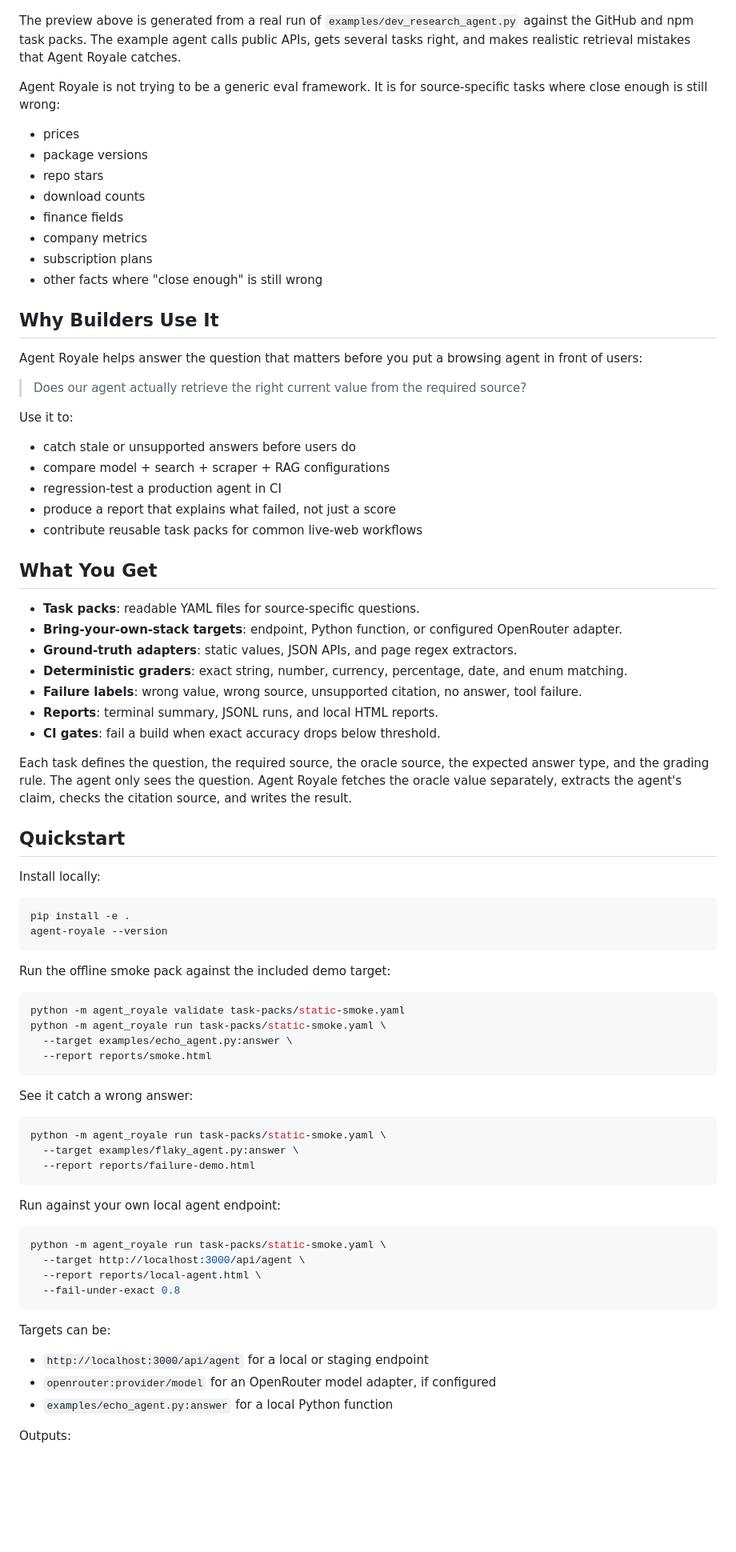
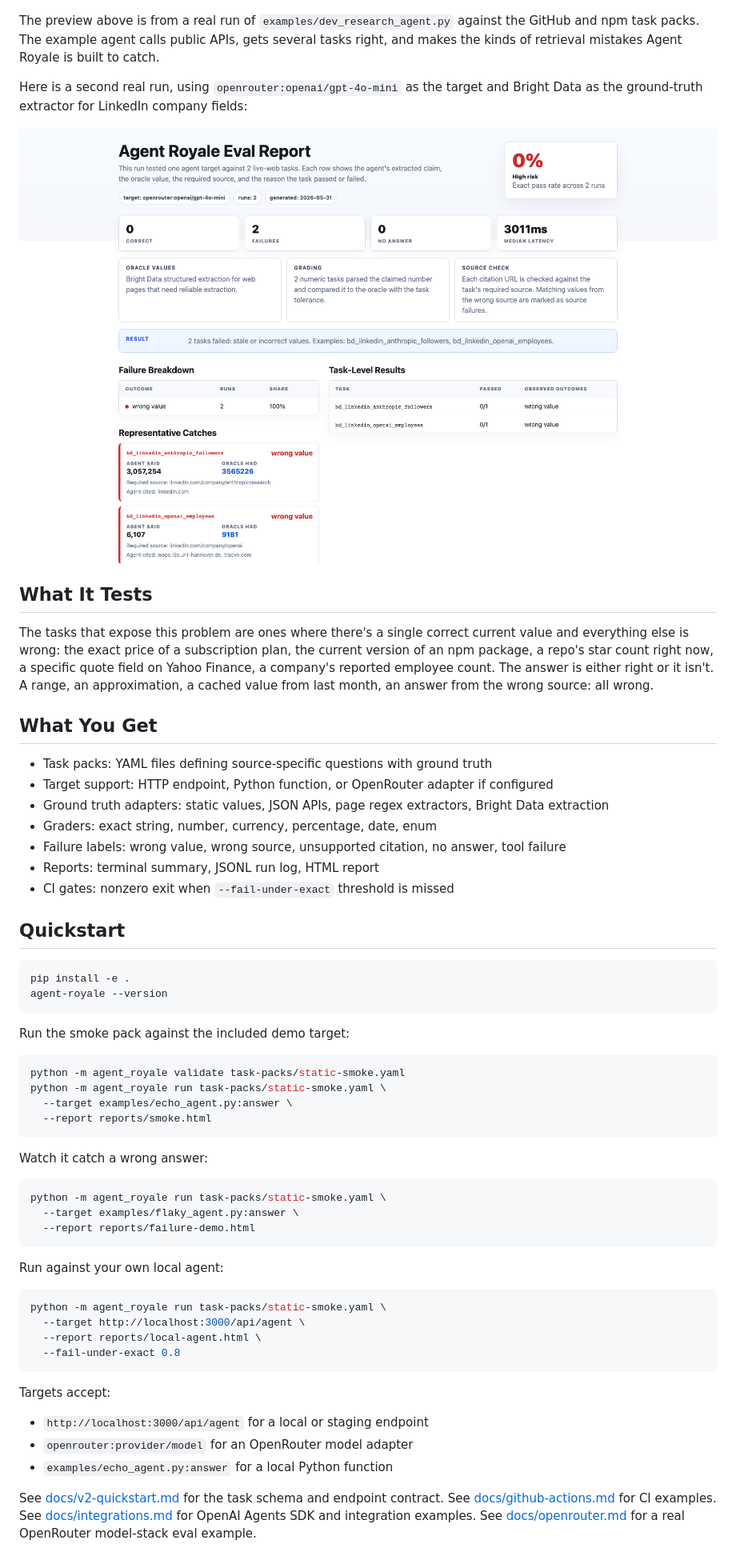
Before and after one commit to Vinaya-Sharma/AgentRoyale, a Markdown page: README.md, the part around the change printed below. Shown: that part at 80% size. Drawn GitHub-style; pictures changed too: docs/assets/bright-data-openrouter-preview.png (added); blank space fills up the shorter version.

Commit message:
Recenter README around launch story

````diff
--- a/README.md
+++ b/README.md
@@ -23,55 +17,34 @@ V2 is the dev tool version. Pick a task pack, connect your agent endpoint or loc
 
 ![Agent Royale report preview from a real GitHub and npm task-pack run](docs/assets/report-preview.png)
 
-The preview above is generated from a real run of `examples/dev_research_agent.py` against the GitHub and npm task packs. The example agent calls public APIs, gets several tasks right, and makes realistic retrieval mistakes that Agent Royale catches.
+The preview above is from a real run of `examples/dev_research_agent.py` against the GitHub and npm task packs. The example agent calls public APIs, gets several tasks right, and makes the kinds of retrieval mistakes Agent Royale is built to catch.
 
-Agent Royale is not trying to be a generic eval framework. It is for source-specific tasks where close enough is still wrong:
+Here is a second real run, using `openrouter:openai/gpt-4o-mini` as the target and Bright Data as the ground-truth extractor for LinkedIn company fields:
 
-- prices
-- package versions
-- repo stars
-- download counts
-- finance fields
-- company metrics
-- subscription plans
-- other facts where "close enough" is still wrong
+![Agent Royale Bright Data OpenRouter report preview](docs/assets/bright-data-openrouter-preview.png)
 
-## Why Builders Use It
+## What It Tests
 
-Agent Royale helps answer the question that matters before you put a browsing agent in front of users:
-
-> Does our agent actually retrieve the right current value from the required source?
-
-Use it to:
-
-- catch stale or unsupported answers before users do
-- compare model + search + scraper + RAG configurations
-- regression-test a production agent in CI
-- produce a report that explains what failed, not just a score
-- contribute reusable task packs for common live-web workflows
+The tasks that expose this problem are ones where there's a single correct current value and everything else is wrong: the exact price of a subscription plan, the current version of an npm package, a repo's star count right now, a specific quote field on Yahoo Finance, a company's reported employee count. The answer is either right or it isn't. A range, an approximation, a cached value from last month, an answer from the wrong source: all wrong.
 
 ## What You Get
 
-- **Task packs**: readable YAML files for source-specific questions.
-- **Bring-your-own-stack targets**: endpoint, Python function, or configured OpenRouter adapter.
-- **Ground-truth adapters**: static values, JSON APIs, and page regex extractors.
-- **Deterministic graders**: exact string, number, currency, percentage, date, and enum matching.
-- **Failure labels**: wrong value, wrong source, unsupported citation, no answer, tool failure.
-- **Reports**: terminal summary, JSONL runs, and local HTML reports.
-- **CI gates**: fail a build when exact accuracy drops below threshold.
-
-Each task defines the question, the required source, the oracle source, the expected answer type, and the grading rule. The agent only sees the question. Agent Royale fetches the oracle value separately, extracts the agent's claim, checks the citation source, and writes the result.
+- Task packs: YAML files defining source-specific questions with ground truth
+- Target support: HTTP endpoint, Python function, or OpenRouter adapter if configured
+- Ground truth adapters: static values, JSON APIs, page regex extractors, Bright Data extraction
+- Graders: exact string, number, currency, percentage, date, enum
+- Failure labels: wrong value, wrong source, unsupported citation, no answer, tool failure
+- Reports: terminal summary, JSONL run log, HTML report
+- CI gates: nonzero exit when `--fail-under-exact` threshold is missed
 
 ## Quickstart
-
-Install locally:
 
 ```bash
 pip install -e .
 agent-royale --version
 ```
 
-Run the offline smoke pack against the included demo target:
+Run the smoke pack against the included demo target:
 
 ```bash
 python -m agent_royale validate task-packs/static-smoke.yaml
@@ -80,7 +53,7 @@ python -m agent_royale run task-packs/static-smoke.yaml \
   --report reports/smoke.html
 ```
 
-See it catch a wrong answer:
+Watch it catch a wrong answer:
 
 ```bash
 python -m agent_royale run task-packs/static-smoke.yaml \
@@ -88,7 +61,7 @@ python -m agent_royale run task-packs/static-smoke.yaml \
   --report reports/failure-demo.html
 ```
 
-Run against your own local agent endpoint:
+Run against your own local agent:
 
 ```bash
 python -m agent_royale run task-packs/static-smoke.yaml \
@@ -97,11 +70,13 @@ python -m agent_royale run task-packs/static-smoke.yaml \
   --fail-under-exact 0.8
 ```
 
-Targets can be:
-
+Targets accept:
 - `http://localhost:3000/api/agent` for a local or staging endpoint
-- `openrouter:provider/model` for an OpenRouter model adapter, if configured
+- `openrouter:provider/model` for an OpenRouter model adapter
 - `examples/echo_agent.py:answer` for a local Python function
 
-Outputs:
+See [docs/v2-quickstart.md](docs/v2-quickstart.md) for the task schema and endpoint contract.
+See [docs/github-actions.md](docs/github-actions.md) for CI examples.
+See [docs/integrations.md](docs/integrations.md) for OpenAI Agents SDK and integration examples.
+See [docs/openrouter.md](docs/openrouter.md) for a real OpenRouter model-stack eval example.
 
````
Also changed, not shown: other parts of README.md (+281 -397 lines).
